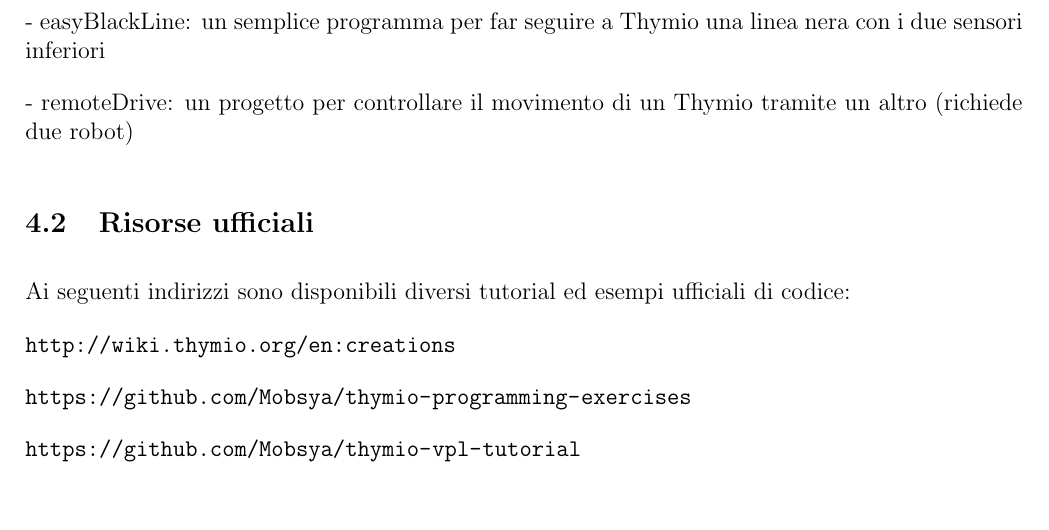
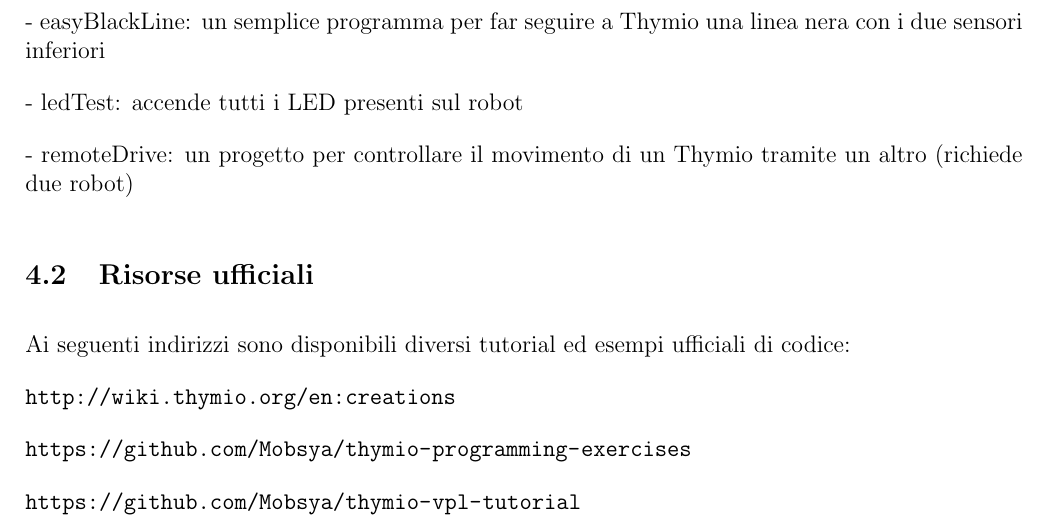
Before and after one commit to USI-Showroom/Thymio, a LaTeX document (Thymio_ITA.tex): part of page 10 of 13, cut so that both start at the same text. Compiled offline with pdfLaTeX.

Commit message:
Add LED test file

```diff
--- a/Thymio_ITA.tex
+++ b/Thymio_ITA.tex
@@ -131,6 +131,8 @@
 
 		- easyBlackLine: un semplice programma per far seguire a Thymio una linea nera con i due sensori inferiori
 
+		- ledTest: accende tutti i LED presenti sul robot
+
 		- remoteDrive: un progetto per controllare il movimento di un Thymio tramite un altro (richiede due robot)
 
 
```
Also changed, not shown: 2 other files.
